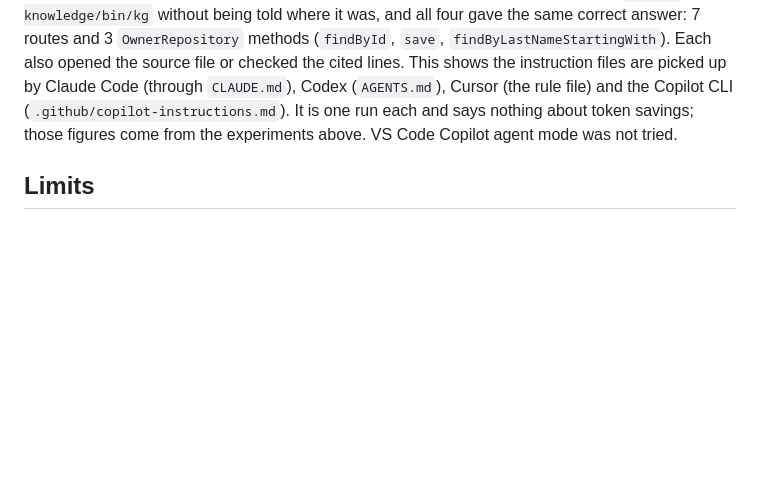
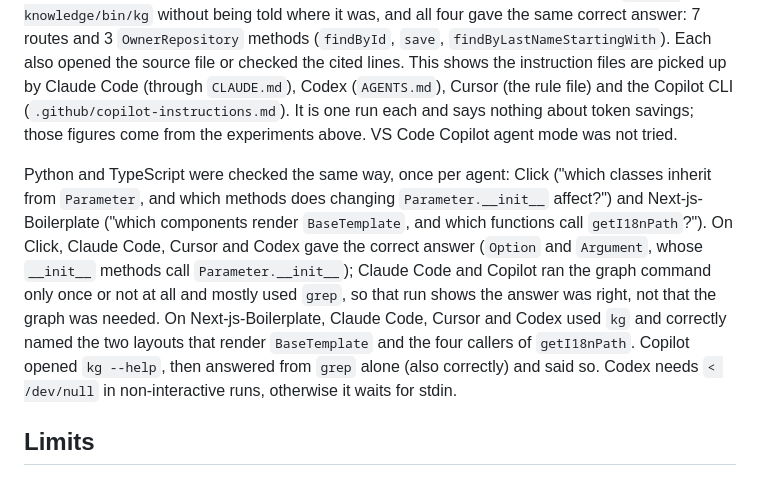
Before and after one commit to meabs/AgentGraphWorkTree, a Markdown page: README.md, the part around the change. GitHub-like rendering; blank space fills up the shorter version.

Commit message:
README: record the Python and TypeScript agent checks
Co-Authored-By: Claude Sonnet 5.5 <noreply@anthropic.com>
Claude-Session: https://claude.ai/code/session_01DNXgtAqicBcRa5fQC5bo42

```diff
--- a/README.md
+++ b/README.md
@@ -110,6 +110,8 @@ Measured on Codex and Cursor over two Java projects (spring-petclinic and shopiz
 
 One question ("which HTTP routes does OwnerController handle, and which repository methods does it call?") on a fresh clone of spring-petclinic with the installer's output, asked once to each agent in non-interactive mode (claude 2.1.296 (Claude Code); cursor-agent 2026.10.01-14929f9; codex codex-cli 0.157.0; copilot GitHub Copilot CLI 1.0.95.). All four found and used `.agent-knowledge/bin/kg` without being told where it was, and all four gave the same correct answer: 7 routes and 3 `OwnerRepository` methods (`findById`, `save`, `findByLastNameStartingWith`). Each also opened the source file or checked the cited lines. This shows the instruction files are picked up by Claude Code (through `CLAUDE.md`), Codex (`AGENTS.md`), Cursor (the rule file) and the Copilot CLI (`.github/copilot-instructions.md`). It is one run each and says nothing about token savings; those figures come from the experiments above. VS Code Copilot agent mode was not tried.
 
+Python and TypeScript were checked the same way, once per agent: Click ("which classes inherit from `Parameter`, and which methods does changing `Parameter.__init__` affect?") and Next-js-Boilerplate ("which components render `BaseTemplate`, and which functions call `getI18nPath`?"). On Click, Claude Code, Cursor and Codex gave the correct answer (`Option` and `Argument`, whose `__init__` methods call `Parameter.__init__`); Claude Code and Copilot ran the graph command only once or not at all and mostly used `grep`, so that run shows the answer was right, not that the graph was needed. On Next-js-Boilerplate, Claude Code, Cursor and Codex used `kg` and correctly named the two layouts that render `BaseTemplate` and the four callers of `getI18nPath`. Copilot opened `kg --help`, then answered from `grep` alone (also correctly) and said so. Codex needs `< /dev/null` in non-interactive runs, otherwise it waits for stdin.
+
 ## Limits
 
 - Java, Python, TypeScript and JavaScript only. Other languages need a new extractor that emits the same claim records.
```
